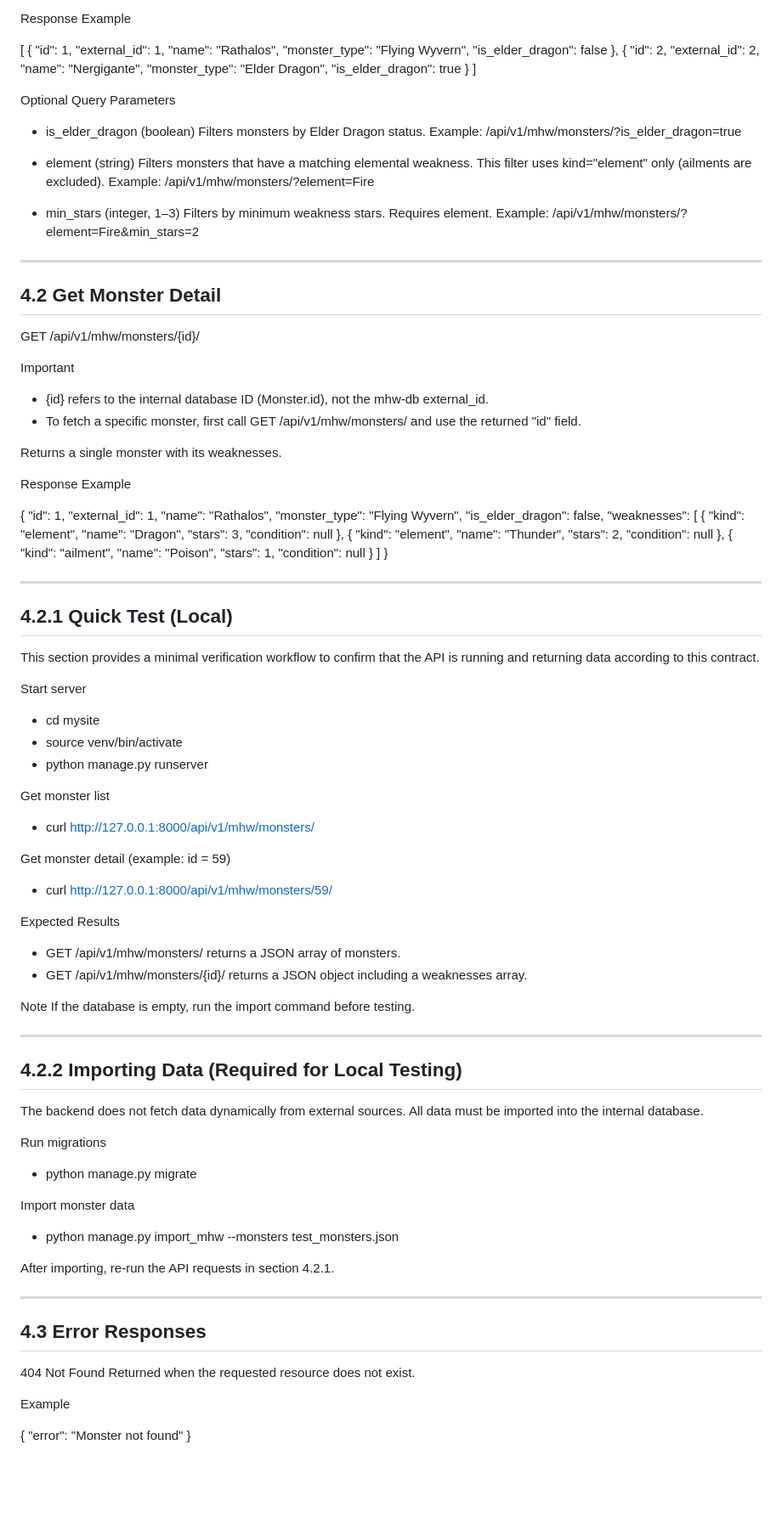
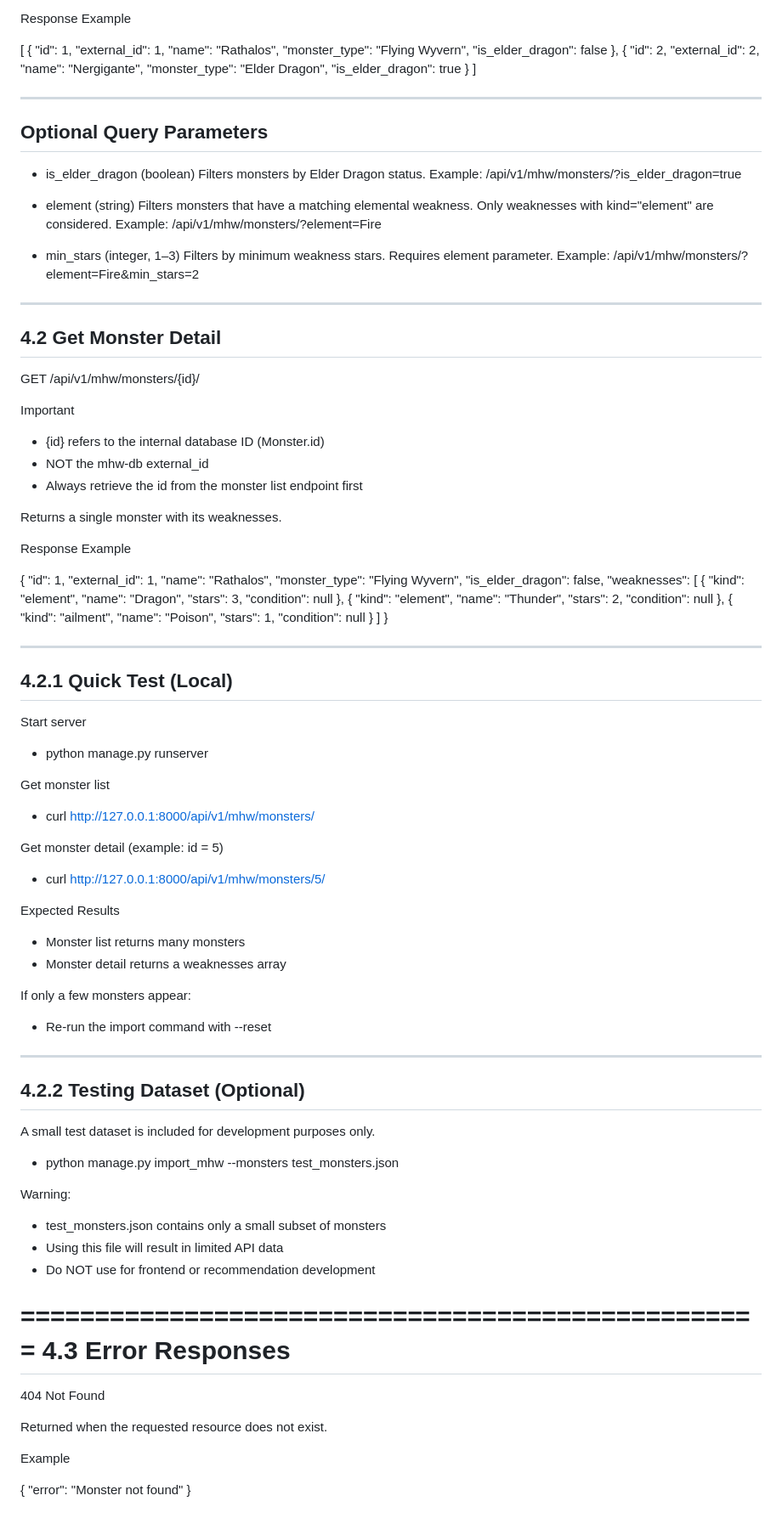
Before and after one commit to Kole4567/Capstone-Project, a Markdown page: docs/MHW_API.md, the part around one of its changes. Shown at 85% size. Rendered like a GitHub page; blank space fills up the shorter version.

Commit message:
Fix monster detail example ID in API documentation

```diff
--- a/docs/MHW_API.md
+++ b/docs/MHW_API.md
@@ -157,8 +171,9 @@ Response Example
   }
 ]
 
-
+--------------------------------------------------
 Optional Query Parameters
+--------------------------------------------------
 
 - is_elder_dragon (boolean)
   Filters monsters by Elder Dragon status.
@@ -167,12 +182,13 @@ Optional Query Parameters
 
 - element (string)
   Filters monsters that have a matching elemental weakness.
-  This filter uses kind="element" only (ailments are excluded).
+  Only weaknesses with kind="element" are considered.
   Example:
   /api/v1/mhw/monsters/?element=Fire
 
 - min_stars (integer, 1–3)
-  Filters by minimum weakness stars. Requires element.
+  Filters by minimum weakness stars.
+  Requires element parameter.
   Example:
   /api/v1/mhw/monsters/?element=Fire&min_stars=2
 
@@ -183,8 +199,9 @@ Optional Query Parameters
 GET /api/v1/mhw/monsters/{id}/
 
 Important
-- {id} refers to the internal database ID (Monster.id), not the mhw-db external_id.
-- To fetch a specific monster, first call GET /api/v1/mhw/monsters/ and use the returned "id" field.
+- {id} refers to the internal database ID (Monster.id)
+- NOT the mhw-db external_id
+- Always retrieve the id from the monster list endpoint first
 
 Returns a single monster with its weaknesses.
 
@@ -222,47 +239,41 @@ Response Example
 4.2.1 Quick Test (Local)
 --------------------------------------------------
 
-This section provides a minimal verification workflow to confirm that the API
-is running and returning data according to this contract.
-
 Start server
-- cd mysite
-- source venv/bin/activate
 - python manage.py runserver
 
 Get monster list
 - curl http://127.0.0.1:8000/api/v1/mhw/monsters/
 
-Get monster detail (example: id = 59)
-- curl http://127.0.0.1:8000/api/v1/mhw/monsters/59/
+Get monster detail (example: id = 5)
+- curl http://127.0.0.1:8000/api/v1/mhw/monsters/5/
 
 Expected Results
-- GET /api/v1/mhw/monsters/ returns a JSON array of monsters.
-- GET /api/v1/mhw/monsters/{id}/ returns a JSON object including a weaknesses array.
+- Monster list returns many monsters
+- Monster detail returns a weaknesses array
 
-Note
-If the database is empty, run the import command before testing.
+If only a few monsters appear:
+- Re-run the import command with --reset
 
 --------------------------------------------------
-4.2.2 Importing Data (Required for Local Testing)
+4.2.2 Testing Dataset (Optional)
 --------------------------------------------------
 
-The backend does not fetch data dynamically from external sources.
-All data must be imported into the internal database.
+A small test dataset is included for development purposes only.
 
-Run migrations
-- python manage.py migrate
-
-Import monster data
 - python manage.py import_mhw --monsters test_monsters.json
 
-After importing, re-run the API requests in section 4.2.1.
+Warning:
+- test_monsters.json contains only a small subset of monsters
+- Using this file will result in limited API data
+- Do NOT use for frontend or recommendation development
 
---------------------------------------------------
+==================================================
 4.3 Error Responses
---------------------------------------------------
+==================================================
 
 404 Not Found
+
 Returned when the requested resource does not exist.
 
 Example
```
Also changed, not shown: other parts of docs/MHW_API.md (+39 -28 lines).
